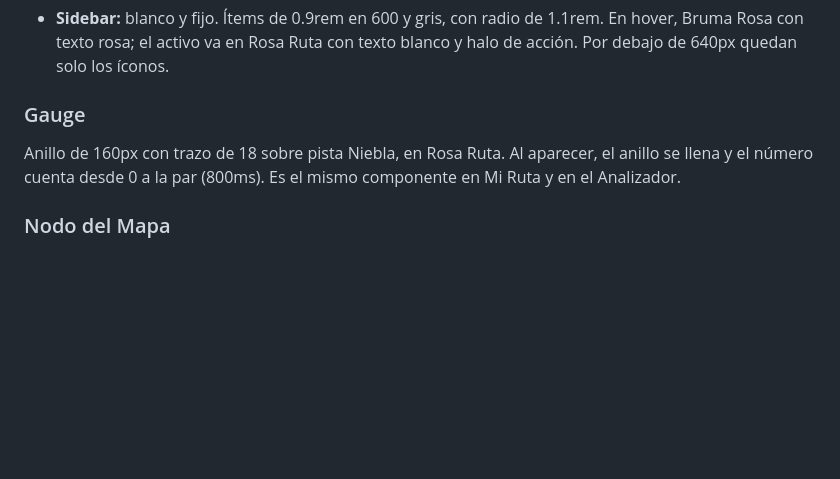
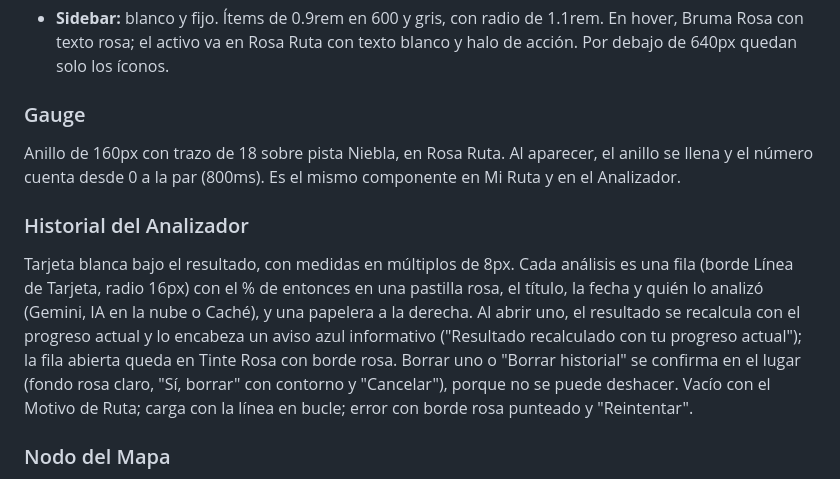
Before and after one commit to Gabrl0103/SKILLMAP-FRONTEND, a Markdown page: DESIGN.md, the part around the change. Drawn GitHub-style; blank space fills up the shorter version.

Commit message:
docs: historial del Analizador en DESIGN

```diff
--- a/DESIGN.md
+++ b/DESIGN.md
@@ -287,6 +287,9 @@ Suaves y táctiles: todo lo que se toca responde al hover y al clic sin brusqued
 ### Gauge
 Anillo de 160px con trazo de 18 sobre pista Niebla, en Rosa Ruta. Al aparecer, el anillo se llena y el número cuenta desde 0 a la par (800ms). Es el mismo componente en Mi Ruta y en el Analizador.
 
+### Historial del Analizador
+Tarjeta blanca bajo el resultado, con medidas en múltiplos de 8px. Cada análisis es una fila (borde Línea de Tarjeta, radio 16px) con el % de entonces en una pastilla rosa, el título, la fecha y quién lo analizó (Gemini, IA en la nube o Caché), y una papelera a la derecha. Al abrir uno, el resultado se recalcula con el progreso actual y lo encabeza un aviso azul informativo ("Resultado recalculado con tu progreso actual"); la fila abierta queda en Tinte Rosa con borde rosa. Borrar uno o "Borrar historial" se confirma en el lugar (fondo rosa claro, "Sí, borrar" con contorno y "Cancelar"), porque no se puede deshacer. Vacío con el Motivo de Ruta; carga con la línea en bucle; error con borde rosa punteado y "Reintentar".
+
 ### Nodo del Mapa
 Círculos de 112px: menta sólido (dominado), rosa sólido (en desarrollo) o blanco con borde punteado (por aprender), cada uno con sombra de su color. En hover o foco suben 3px y crecen un 4%. Al pasar por la leyenda, los nodos de los otros estados bajan a .22 de opacidad.
 
```
